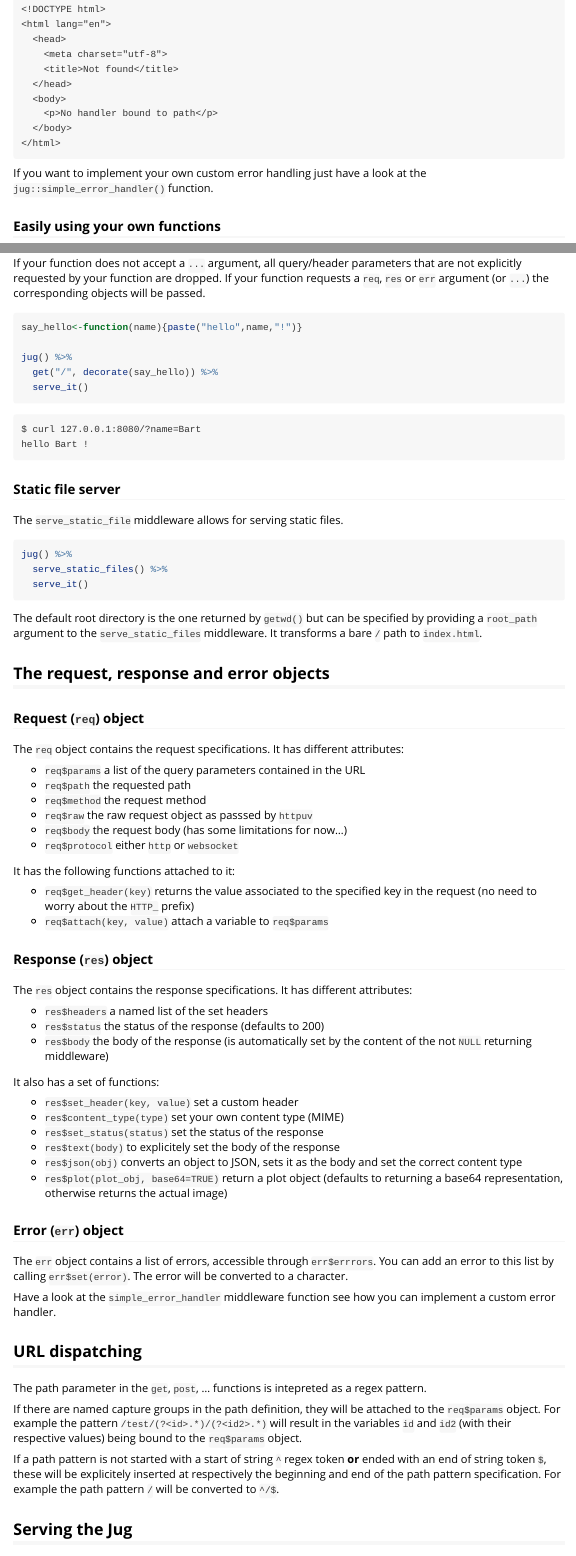
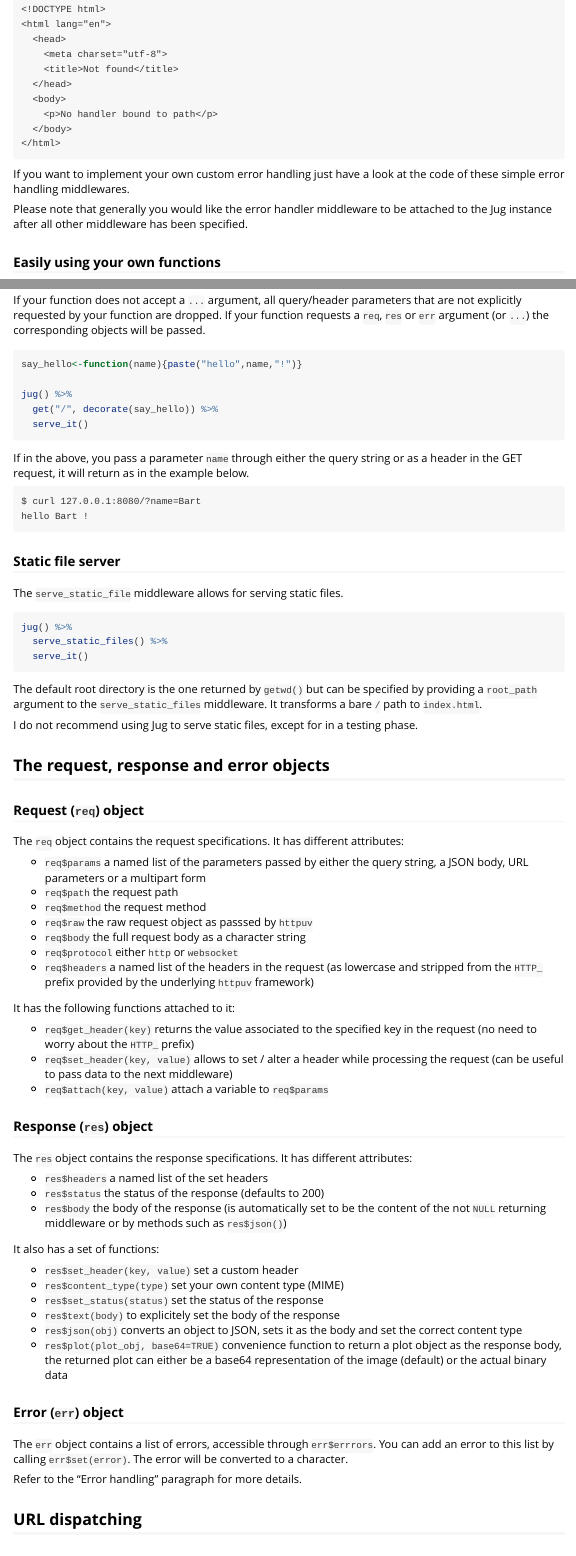
Before and after one commit to bart6114/jug, an R Markdown document (vignettes/jug.Rmd): the page in a window 1100 px wide, from 4200 px down before the commit and from 4260 px down after it, so that both start at the same text, and a second part further down, joined at a grey line. Rendered offline with R 4.5, knitr and Pandoc, with nearby package versions; some code elsewhere in the file could not run offline.

Commit message:
vignette work

````diff
--- a/vignettes/jug.Rmd
+++ b/vignettes/jug.Rmd
@@ -229,7 +231,9 @@ $ curl 127.0.0.1:8080
   </body>
 </html>
 ```
-If you want to implement your own custom error handling just have a look at the ```jug::simple_error_handler()``` function.
+If you want to implement your own custom error handling just have a look at the code of these simple error handling middlewares.
+
+Please note that generally you would like the error handler middleware to be attached to the Jug instance after all other middleware has been specified.
 
 ### Easily using your own functions
 
@@ -239,5 +243,5 @@
 
-If your function does not accept a ```...``` argument, all query/header parameters that are not explicitly requested by your function are dropped. If your function requests a ```req```, ```res``` or ```err``` argument (or ```...```) the corresponding objects will be passed.
+If your function does not accept a `...` argument, all query/header parameters that are not explicitly requested by your function are dropped. If your function requests a `req`, `res` or `err` argument (or `...`) the corresponding objects will be passed.
 
 ```{r, eval=FALSE}
 say_hello<-function(name){paste("hello",name,"!")}
@@ -247,6 +251,8 @@ jug() %>%
   serve_it()
 ```
 
+If in the above, you pass a parameter `name` through either the query string or as a header in the GET request, it will return as in the example below.
+
 ```
 $ curl 127.0.0.1:8080/?name=Bart
 hello Bart !
@@ -254,7 +260,7 @@ hello Bart !
 
 ### Static file server
 
-The ```serve_static_file``` middleware allows for serving static files.
+The `serve_static_file` middleware allows for serving static files.
 
 ```{r, eval=FALSE}
 jug() %>%
@@ -262,55 +268,58 @@ jug() %>%
   serve_it()
 ```
 
-The default root directory is the one returned by ```getwd()``` but can be specified by providing a ```root_path``` argument to the ```serve_static_files``` middleware. It transforms a bare ```/``` path to ```index.html```.
+The default root directory is the one returned by `getwd()` but can be specified by providing a `root_path` argument to the `serve_static_files` middleware. It transforms a bare `/` path to `index.html`.
+
+I do not recommend using Jug to serve static files, except for in a testing phase.
 
 ## The request, response and error objects
 
-### Request (```req```) object
+### Request (`req`) object
 
-The ```req``` object contains the request specifications. It has different attributes:
+The `req` object contains the request specifications. It has different attributes:
 
-- ```req$params``` a list of the query parameters contained in the URL
-- ```req$path``` the requested path
-- ```req$method``` the request method
-- ```req$raw``` the raw request object as passsed by ```httpuv```
-- ```req$body``` the request body (has some limitations for now...)
-- ```req$protocol``` either ```http``` or ```websocket```
+- `req$params` a named list of the parameters passed by either the query string, a JSON body, URL parameters or a multipart form
+- `req$path` the request path
+- `req$method` the request method
+- `req$raw` the raw request object as passsed by `httpuv`
+- `req$body` the full request body as a character string
+- `req$protocol` either `http` or `websocket`
+- `req$headers` a named list of the headers in the request (as lowercase and stripped from the `HTTP_` prefix provided by the underlying `httpuv` framework)
 
 It has the following functions attached to it:
 
-- ```req$get_header(key)``` returns the value associated to the specified key in the request (no need to worry about the ```HTTP_``` prefix)
-- ```req$attach(key, value)``` attach a variable to ```req$params```
+- `req$get_header(key)` returns the value associated to the specified key in the request (no need to worry about the `HTTP_` prefix)
+- `req$set_header(key, value)` allows to set / alter a header while processing the request (can be useful to pass data to the next middleware)
+- `req$attach(key, value)` attach a variable to `req$params`
 
-### Response (```res```) object
+### Response (`res`) object
 
-The ```res``` object contains the response specifications. It has different attributes:
+The `res` object contains the response specifications. It has different attributes:
 
-- ```res$headers``` a named list of the set headers
-- ```res$status``` the status of the response (defaults to 200)
-- ```res$body``` the body of the response (is automatically set by the content of the not ```NULL``` returning middleware)
+- `res$headers` a named list of the set headers
+- `res$status` the status of the response (defaults to 200)
+- `res$body` the body of the response (is automatically set to be the content of the not `NULL` returning middleware or by methods such as `res$json()`)
 
 It also has a set of functions:
 
-- ```res$set_header(key, value)``` set a custom header
-- ```res$content_type(type)``` set your own content type (MIME)
-- ```res$set_status(status)``` set the status of the response
-- ```res$text(body)``` to explicitely set the body of the response
-- ```res$json(obj)``` converts an object to JSON, sets it as the body and set the correct content type
-- ```res$plot(plot_obj, base64=TRUE)``` return a plot object (defaults to returning a base64 representation, otherwise returns the actual image)
+- `res$set_header(key, value)` set a custom header
+- `res$content_type(type)` set your own content type (MIME)
+- `res$set_status(status)` set the status of the response
+- `res$text(body)` to explicitely set the body of the response
+- `res$json(obj)` converts an object to JSON, sets it as the body and set the correct content type
+- `res$plot(plot_obj, base64=TRUE)` convenience function to return a plot object as the response body, the returned plot can either be a base64 representation of the image (default) or the actual binary data
 
-### Error (```err```) object
+### Error (`err`) object
 
-The ```err``` object contains a list of errors, accessible through ```err$errrors```. You can add an error to this list by calling ```err$set(error)```. The error will be converted to a character.
+The `err` object contains a list of errors, accessible through `err$errrors`. You can add an error to this list by calling `err$set(error)`. The error will be converted to a character.
 
-Have a look at the ```simple_error_handler``` middleware function see how you can implement a custom error handler.
+Refer to the "Error handling" paragraph for more details.
 
 ## URL dispatching
 
-The path parameter in the ```get```, ```post```, ... functions is intepreted as a regex pattern.
+The path parameter in the `get`, `post`, ... functions are processed as being regex patterns.
 
-If there are named capture groups in the path definition, they will be attached to the ```req$params``` object. For example the pattern ```/test/(?<id>.*)/(?<id2>.*)``` will result in the variables ```id``` and ```id2``` (with their respective values) being bound to the ```req$params``` object.
+If there are named capture groups in the path definition, they will be attached to the `req$params` object. For example the pattern `/test/(?<id>.*)/(?<id2>.*)` will result in the variables `id` and `id2` (with their respective values) being bound to the `req$params` object.
 
-If a path pattern is not started with a start of string ```^``` regex token __or__ ended with an end of string token ```$```, these will be explicitely inserted at respectively the beginning and end of the path pattern specification. For example the path pattern ```/``` will be converted to ```^/$```.
+If a path pattern is not started with a start of string `^` regex token __or__ ended with an end of string token `$`, these will be explicitely inserted at respectively the beginning and end of the path pattern specification. For example the path pattern `/` will be converted to `^/$`.
 
-## Serving the Jug
````
Also changed, not shown: README.md, vignettes/jug.Rmd (31 more changed lines).
